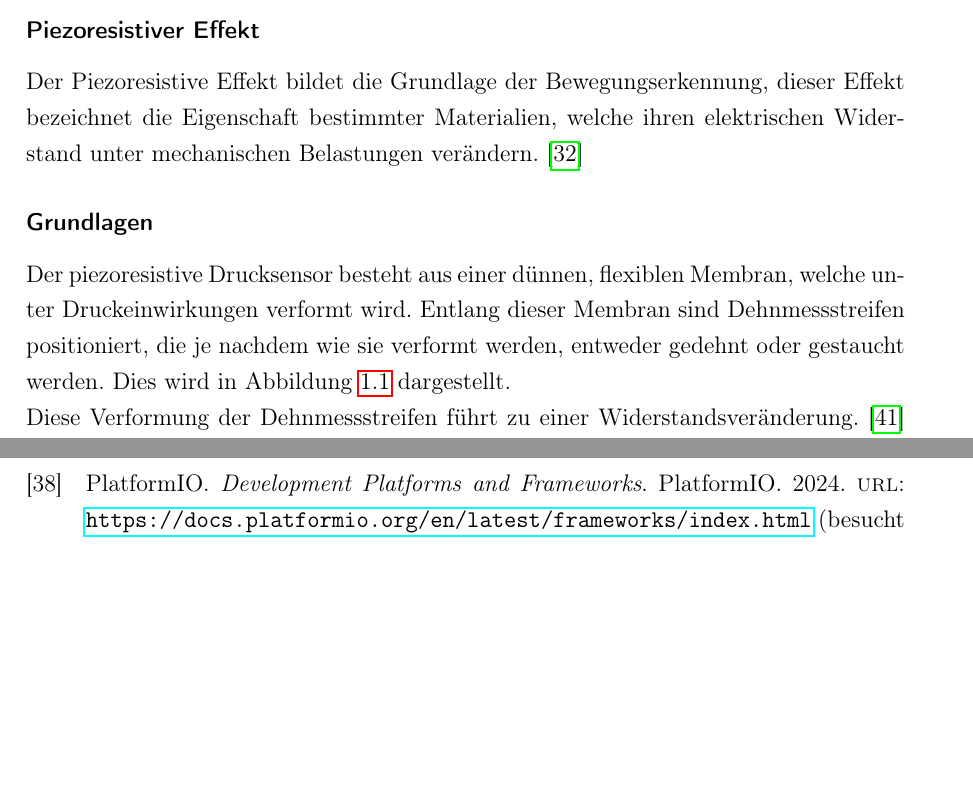
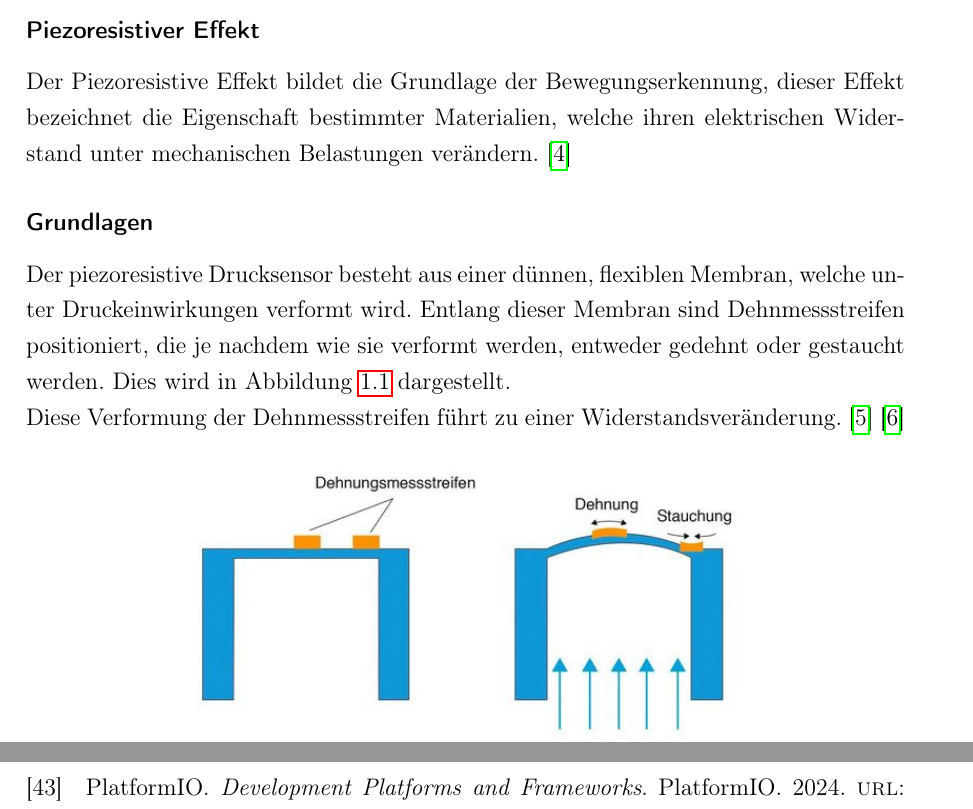
Before and after one commit to katrintartler/Diplomarbeit_IRIS, a LaTeX document (main.tex): two parts of pages 11 and 46 of 47 before the commit and two parts of pages 11 and 47 of 47 after it, joined at a grey line, cut so that both start at the same text, the shorter picture padded with empty space. Compiled offline with pdfLaTeX.

Commit message:
Literaturkampf

```diff
--- a/main.tex
+++ b/main.tex
@@ -14,7 +14,7 @@
 \usepackage{amsmath}
 \usepackage{csquotes}
 %usepackage[backend=biber,style=numeric]{biblatex}
-\usepackage[backend=biber]{biblatex}
+\usepackage[backend=biber, sorting=none]{biblatex}
 \addbibresource{literatur.bib}
 \usepackage{lastpage}
 \usepackage{hyperref}
```
Also changed, not shown: main.tex (7 more changed lines).
